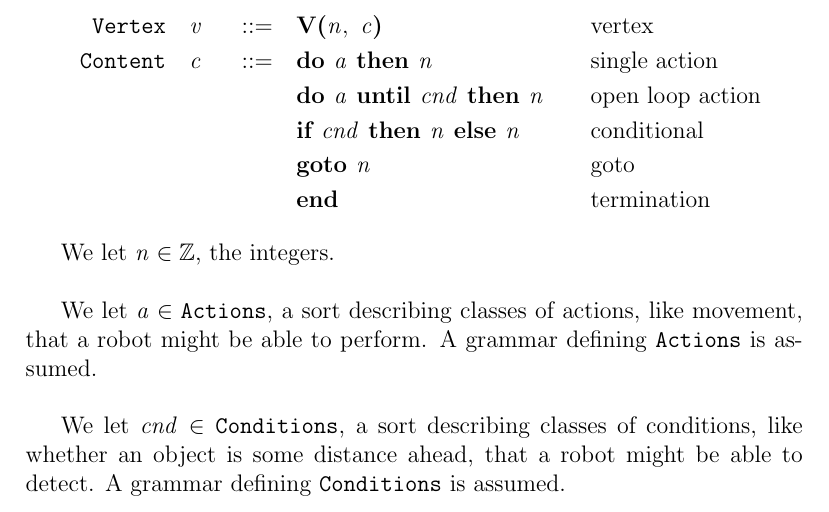
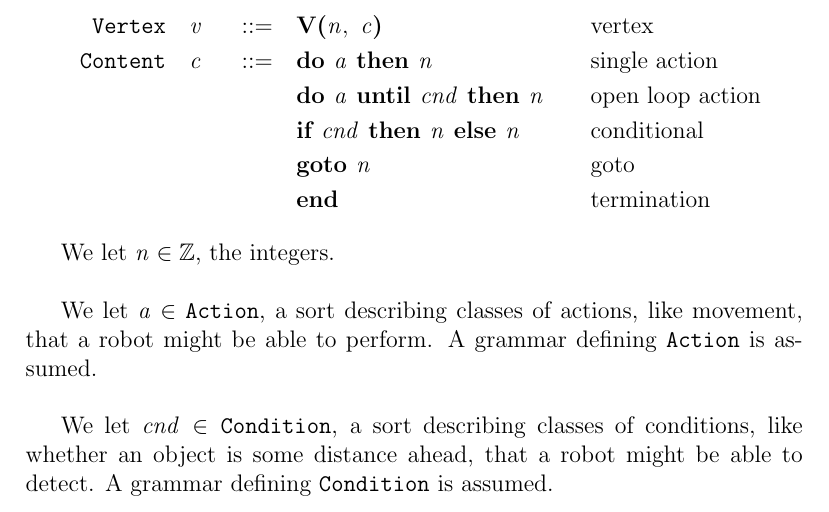
Before and after one commit to heanylab/instructiongraphs, a LaTeX document (grammar.tex): part of the page, cut so that both start at the same text. Compiled offline with pdfLaTeX.

Commit message:
make Action and Condition singular

```diff
--- a/grammar.tex
+++ b/grammar.tex
@@ -48,12 +48,12 @@
 
 We let $\nterm{n} \in \mathbb{Z}$, the integers.\\
 
-We let $\nterm{a} \in \sort{Actions}$, a sort describing classes of actions,
+We let $\nterm{a} \in \sort{Action}$, a sort describing classes of actions,
 like movement, that a robot might be able to perform. A grammar defining
-$\sort{Actions}$ is assumed.\\
+$\sort{Action}$ is assumed.\\
 
-We let $\nterm{cnd} \in \sort{Conditions}$, a sort describing classes of
+We let $\nterm{cnd} \in \sort{Condition}$, a sort describing classes of
 conditions, like whether an object is some distance ahead, that a robot might be
-able to detect. A grammar defining $\sort{Conditions}$ is assumed.\\
+able to detect. A grammar defining $\sort{Condition}$ is assumed.\\
 
 \end{document}
```
Also changed, not shown: grammar.pdf.
